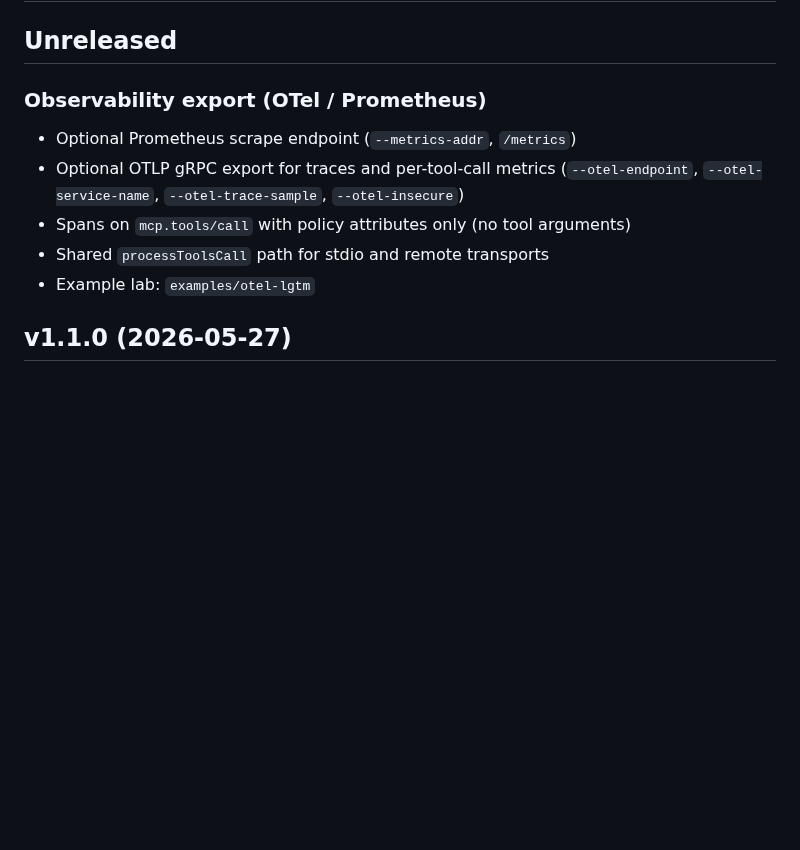
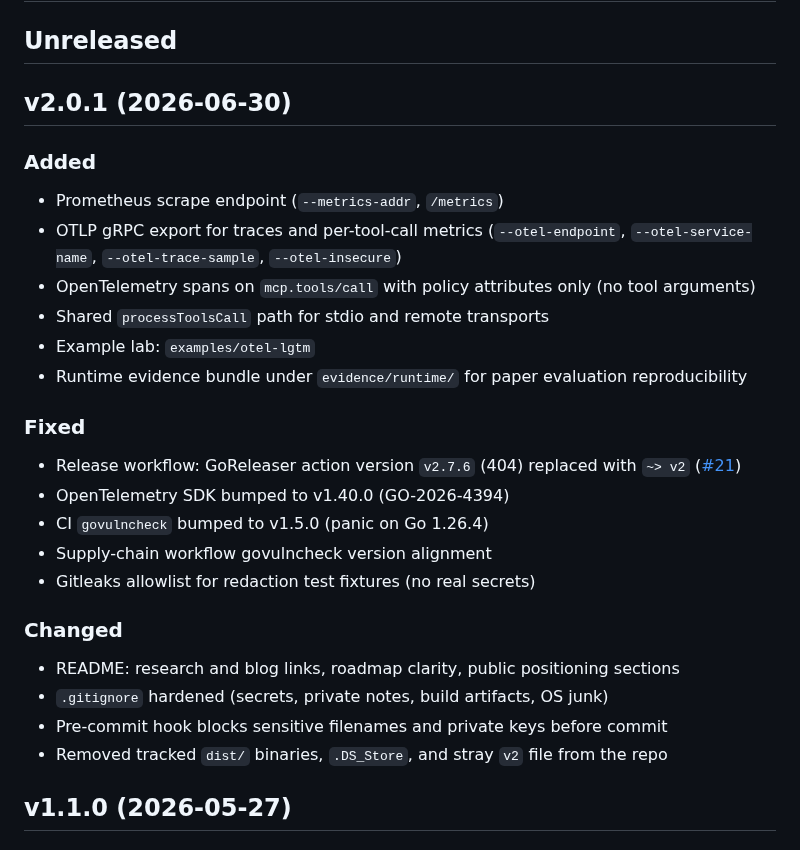
Before and after one commit to themayursinha/mcp-visor, a Markdown page: CHANGELOG.md, the part around the change. Drawn GitHub-style; blank space fills up the shorter version.

Commit message:
docs: changelog for v2.0.1

```diff
--- a/CHANGELOG.md
+++ b/CHANGELOG.md
@@ -2,13 +2,31 @@
 
 ## Unreleased
 
-### Observability export (OTel / Prometheus)
+## v2.0.1 (2026-06-30)
 
-- Optional Prometheus scrape endpoint (`--metrics-addr`, `/metrics`)
-- Optional OTLP gRPC export for traces and per-tool-call metrics (`--otel-endpoint`, `--otel-service-name`, `--otel-trace-sample`, `--otel-insecure`)
-- Spans on `mcp.tools/call` with policy attributes only (no tool arguments)
+### Added
+
+- Prometheus scrape endpoint (`--metrics-addr`, `/metrics`)
+- OTLP gRPC export for traces and per-tool-call metrics (`--otel-endpoint`, `--otel-service-name`, `--otel-trace-sample`, `--otel-insecure`)
+- OpenTelemetry spans on `mcp.tools/call` with policy attributes only (no tool arguments)
 - Shared `processToolsCall` path for stdio and remote transports
 - Example lab: `examples/otel-lgtm`
+- Runtime evidence bundle under `evidence/runtime/` for paper evaluation reproducibility
+
+### Fixed
+
+- Release workflow: GoReleaser action version `v2.7.6` (404) replaced with `~> v2` ([#21](https://github.com/themayursinha/mcp-visor/pull/21))
+- OpenTelemetry SDK bumped to v1.40.0 (GO-2026-4394)
+- CI `govulncheck` bumped to v1.5.0 (panic on Go 1.26.4)
+- Supply-chain workflow govulncheck version alignment
+- Gitleaks allowlist for redaction test fixtures (no real secrets)
+
+### Changed
+
+- README: research and blog links, roadmap clarity, public positioning sections
+- `.gitignore` hardened (secrets, private notes, build artifacts, OS junk)
+- Pre-commit hook blocks sensitive filenames and private keys before commit
+- Removed tracked `dist/` binaries, `.DS_Store`, and stray `v2` file from the repo
 
 ## v1.1.0 (2026-05-27)
 
```
